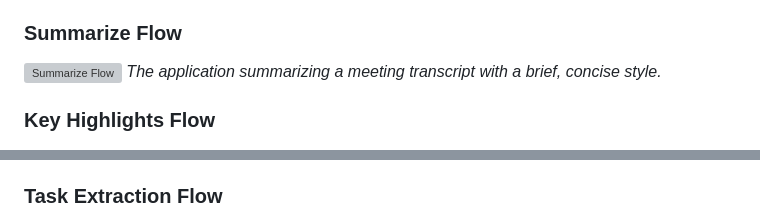
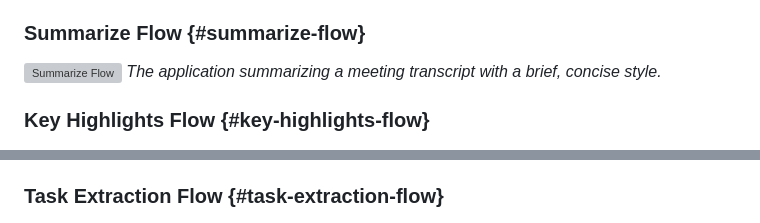
Before and after one commit to vksinghh25/mcps, a Markdown page: README.md, 2 parts joined by grey strips. Rendered like a GitHub page; grey boxes are pictures that could not be loaded.

```diff
--- a/README.md
+++ b/README.md
@@ -123,17 +123,17 @@ python3 -m uvicorn agents.super_agent:super_app --reload --port 8000
 ![Welcome Page](docs/images/welcome-page.png)
 _The clean, modern interface users see when first opening the application._
 
-### Summarize Flow
+### Summarize Flow {#summarize-flow}
 
 ![Summarize Flow](docs/images/summarize-flow.png)
 _The application summarizing a meeting transcript with a brief, concise style._
 
-### Key Highlights Flow
+### Key Highlights Flow {#key-highlights-flow}
 
 ![Key Highlights Flow](docs/images/key-highlights-flow.png)
 _Extracting key insights and main points from a meeting transcript as bullet points._
 
-### Task Extraction Flow
+### Task Extraction Flow {#task-extraction-flow}
 
 ![Task Extraction Flow](docs/images/task-extraction-flow.png)
 _Identifying and extracting actionable tasks from meeting discussions._
```
Also changed, not shown: other parts of README.md (+3 -3 lines).
